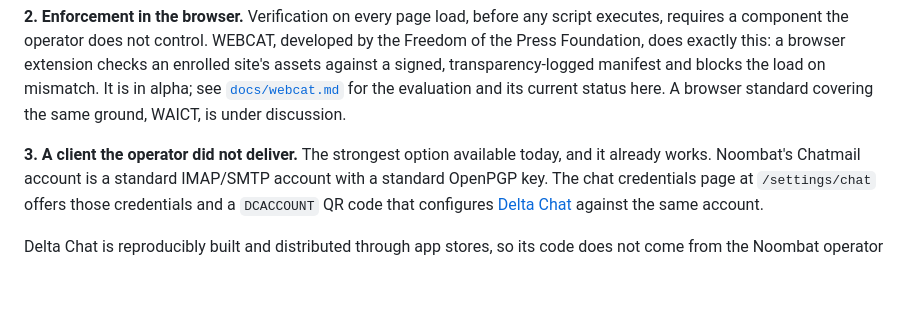
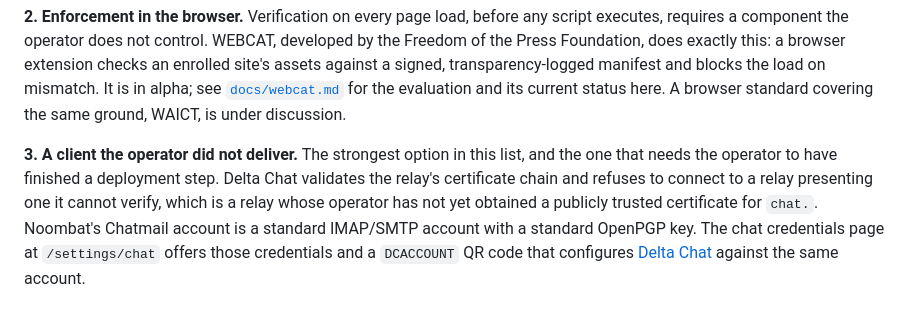
Before and after one commit to noombat/noombat, a Markdown page: SECURITY.md, the part around the change. GitHub-like rendering; blank space fills up the shorter version.

Commit message:
docs: Say that the Delta Chat path needs a certificate the operator obtains.

```diff
--- a/SECURITY.md
+++ b/SECURITY.md
@@ -67,7 +67,8 @@ It is in alpha; see [`docs/webcat.md`](docs/webcat.md) for the evaluation and it
 A browser standard covering the same ground, WAICT, is under discussion.
 
 **3. A client the operator did not deliver.**
-The strongest option available today, and it already works.
+The strongest option in this list, and the one that needs the operator to have finished a deployment step.
+Delta Chat validates the relay's certificate chain and refuses to connect to a relay presenting one it cannot verify, which is a relay whose operator has not yet obtained a publicly trusted certificate for `chat.`.
 Noombat's Chatmail account is a standard IMAP/SMTP account with a standard OpenPGP key.
 The chat credentials page at `/settings/chat` offers those credentials and a `DCACCOUNT` QR code that configures [Delta Chat](https://delta.chat) against the same account.
 
```
